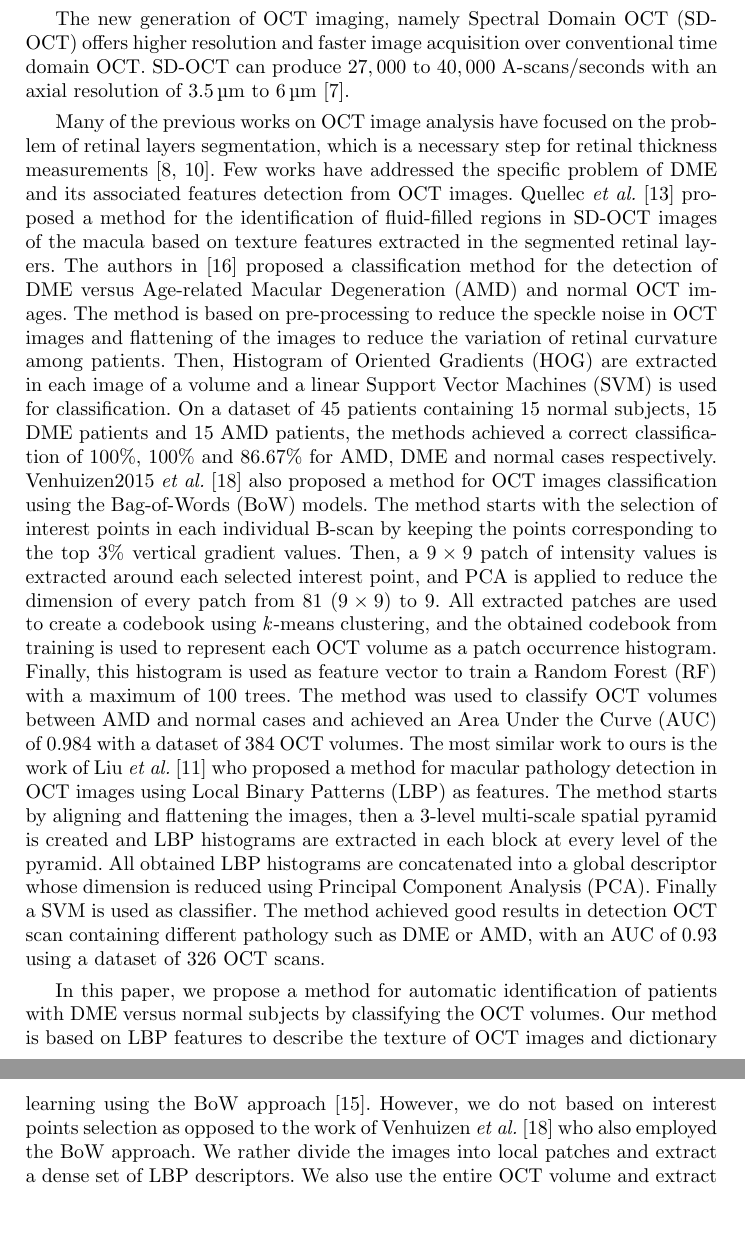
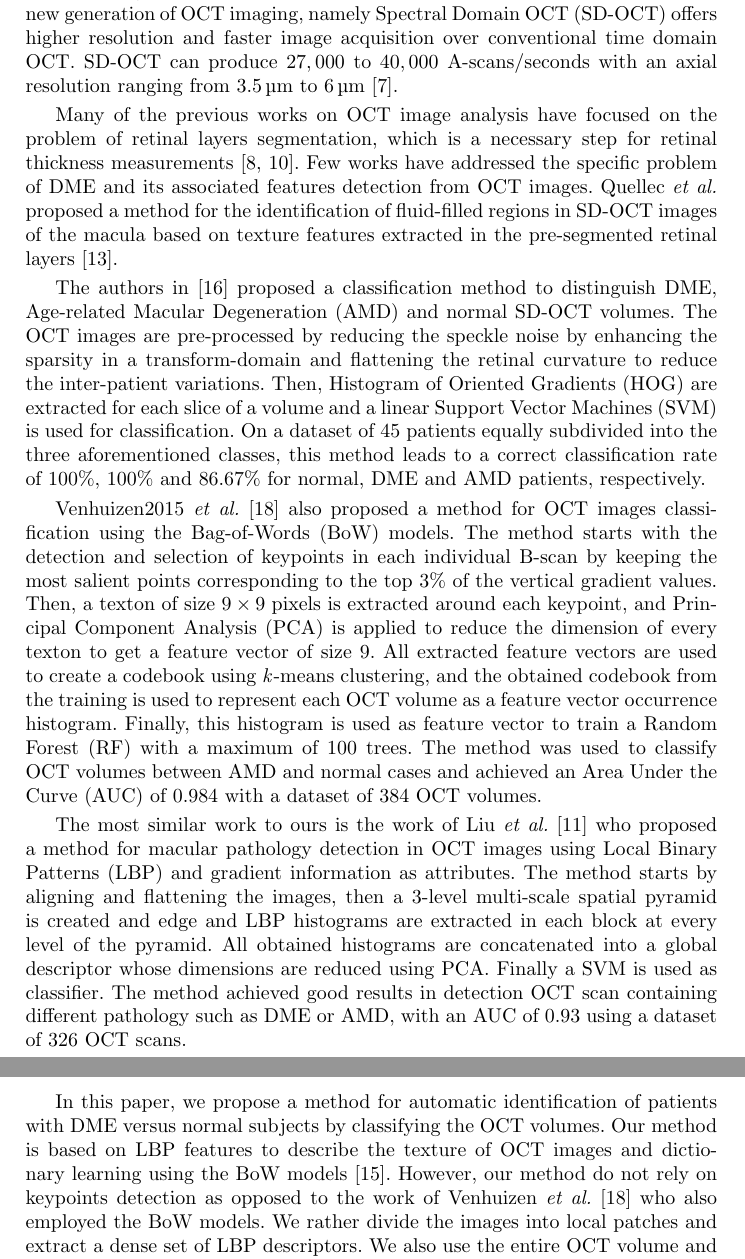
Before and after one commit to I2Cvb/oct-Report, a LaTeX paper (master.tex, which reads content/intro/intro.tex): two parts of pages 2 and 3 of 8, joined at a grey line, cut so that both start at the same text, the shorter picture padded with empty space. Compiled offline with pdfLaTeX.

Commit message:
Somehow finish the introduction

```diff
--- a/content/intro/intro.tex
+++ b/content/intro/intro.tex
@@ -10,6 +10,7 @@ Moreover, the prevalent cases of \ac{dr} are expected to grow exponentially affe
 %Moreover, the prevalence of \ac{dr} is expected to grow exponentially and affect over 300 millions people worldwide by 2025~\cite{Wild2004}.
 Early detection and treatment of \ac{dr} and \ac{dme} play a major role to prevent adverse effects such as blindness.
 Indeed, the detection and diagnosis of retinal diseases are based on the detection of vascular abnormalities or lesions in the retina.
+
 In past decades, \ac{cad} systems have been developed focusing on the automatic analysis of fundus images~\cite{Abramoff2010,Trucco2013}.
 %\Ac{cad} systems have focused on the automatic analysis of fundus images in past decades~\cite{Abramoff2010,Trucco2013}.
 However, the use of fundus photography is limited to the detection of signs which are correlated with retinal thickening such as hard and soft exudates, hemorrhages or micro-aneurysms.
@@ -18,19 +19,31 @@ Therefore, fundus photography cannot always identify the clinical signs of DME,
 
 Recently, \ac{oct} has been widely used as a valuable diagnosis tool for \ac{dme} detection.
 \ac{oct} is based on optical reflectivity and produces cross-sectional and three-dimensional images of the central retina, thus allowing quantitative retinal thickness and structure measurements.
-
-The new generation of \ac{oct} imaging, namely \ac{sdoct} offers higher resolution and faster image acquisition over conventional time domain \ac{oct}. \Ac{sdoct} can produce $27,000$ to $40,000$ A-scans/seconds with an axial resolution of \SIrange{3.5}{6}{\micro \metre}~\cite{Chen2005}.
+The new generation of \ac{oct} imaging, namely \ac{sdoct} offers higher resolution and faster image acquisition over conventional time domain \ac{oct}. \Ac{sdoct} can produce $27,000$ to $40,000$ A-scans/seconds with an axial resolution ranging from \SIrange{3.5}{6}{\micro \metre}~\cite{Chen2005}.
 
 Many of the previous works on \ac{oct} image analysis have focused on the problem of retinal layers segmentation, which is a necessary step for retinal thickness measurements~\cite{Chiu2010,Kafieh2013}.
-Few works have addressed the specific problem of \ac{dme} and its associated features detection from \ac{oct} images. Quellec \textit{et al.}~\cite{Quellec2010} proposed a method for the identification of fluid-filled regions in \ac{sdoct} images of the macula based on texture features extracted in the segmented retinal layers.
-The authors in~\cite{Srinivasan2014} proposed a classification method for the detection of \ac{dme} versus \ac{amd} and normal \ac{oct} images. The method is based on pre-processing to reduce the speckle noise in \ac{oct} images and flattening of the images to reduce the variation of retinal curvature among patients. Then, \ac{hog} are extracted in each image of a volume and a linear \ac{svm} is used for classification. On a dataset of 45 patients containing 15 normal subjects, 15 \ac{dme} patients and 15 \ac{amd} patients, the methods achieved a correct classification of $100 \%$, $100 \%$ and $86.67 \%$ for \ac{amd}, \ac{dme} and normal cases respectively.
+Few works have addressed the specific problem of \ac{dme} and its associated features detection from \ac{oct} images.
+Quellec~\textit{et al.} proposed a method for the identification of fluid-filled regions in \ac{sdoct} images of the macula based on texture features extracted in the pre-segmented retinal layers~\cite{Quellec2010}.
+
+The authors in~\cite{Srinivasan2014} proposed a classification method to distinguish \ac{dme}, \ac{amd} and normal \ac{sdoct} volumes.
+%The authors in~\cite{Srinivasan2014} proposed a classification method for the detection of \ac{dme} versus \ac{amd} and normal \ac{oct} images.
+The \ac{oct} images are pre-processed by reducing the speckle noise by enhancing the sparsity in a transform-domain and flattening the retinal curvature to reduce the inter-patient variations.
+%The method is based on pre-processing to reduce the speckle noise in \ac{oct} images and flattening of the images to reduce the variation of retinal curvature among patients.
+Then, \ac{hog} are extracted for each slice of a volume and a linear \ac{svm} is used for classification.
+On a dataset of 45 patients equally subdivided into the three aforementioned classes, this method leads to a correct classification rate of $100 \%$, $100 \%$ and $86.67 \%$ for normal, \ac{dme} and \ac{amd} patients, respectively.
+%On a dataset of 45 patients containing 15 normal subjects, 15 \ac{dme} patients and 15 \ac{amd} patients, the methods achieved a correct classification of $100 \%$, $100 \%$ and $86.67 \%$ for \ac{amd}, \ac{dme} and normal cases respectively.
+
 Venhuizen2015~\textit{et al.}~\cite{Venhuizen2015} also proposed a method for \ac{oct} images classification using the \ac{bow} models.
-The method starts with the selection of interest points in each individual B-scan by keeping the points corresponding to the top $3 \%$ vertical gradient values. Then, a $ 9\times 9$ patch of intensity values is extracted around each selected interest point, and PCA is applied to reduce the dimension of every patch from $81$ ($9\times 9$) to $9$.
-All extracted patches are used to create a codebook using \textit{k}-means clustering, and the obtained codebook from training is used to represent each \ac{oct} volume as a patch occurrence histogram. Finally, this histogram is used as feature vector to train a \ac{rf} with a maximum of $100$ trees. The method was used to classify \ac{oct} volumes between \ac{amd} and normal cases and achieved an \ac{auc} of $0.984$ with a dataset of $384$ \ac{oct} volumes.
-The most similar work to ours is the work of Liu~\textit{et al.}~\cite{Liu2011} who proposed a method for macular pathology detection in \ac{oct} images using \ac{lbp} as features.
-The method starts by aligning and flattening the images, then a $3$-level multi-scale spatial pyramid is created and \ac{lbp} histograms are extracted in each block at every level of the pyramid. All obtained \ac{lbp} histograms are concatenated into a global descriptor whose dimension is reduced using \ac{pca}. Finally a \ac{svm} is used as classifier. The method achieved good results in detection \ac{oct} scan containing different pathology such as \ac{dme} or \ac{amd}, with an \ac{auc} of $0.93$ using a dataset of $326$ OCT scans.
+The method starts with the detection and selection of keypoints in each individual B-scan by keeping the most salient points corresponding to the top $3 \%$ of the vertical gradient values. Then, a texton of size $9 \times 9$ pixels is extracted around each keypoint, and \ac{pca} is applied to reduce the dimension of every texton to get a feature vector of size $9$.
+All extracted feature vectors are used to create a codebook using \textit{k}-means clustering, and the obtained codebook from the training is used to represent each \ac{oct} volume as a feature vector occurrence histogram.
+Finally, this histogram is used as feature vector to train a \ac{rf} with a maximum of $100$ trees.
+The method was used to classify \ac{oct} volumes between \ac{amd} and normal cases and achieved an \ac{auc} of $0.984$ with a dataset of $384$ \ac{oct} volumes.
 
+The most similar work to ours is the work of Liu~\textit{et al.}~\cite{Liu2011} who proposed a method for macular pathology detection in \ac{oct} images using \ac{lbp} and gradient information as attributes.
+The method starts by aligning and flattening the images, then a $3$-level multi-scale spatial pyramid is created and edge and \ac{lbp} histograms are extracted in each block at every level of the pyramid.
+All obtained histograms are concatenated into a global descriptor whose dimensions are reduced using \ac{pca}. Finally a \ac{svm} is used as classifier.
+The method achieved good results in detection \ac{oct} scan containing different pathology such as \ac{dme} or \ac{amd}, with an \ac{auc} of $0.93$ using a dataset of $326$ \ac{oct} scans.
 
-In this paper, we propose a method for automatic identification of patients with \ac{dme} versus normal subjects by classifying the \ac{oct} volumes. Our method is based on \ac{lbp} features to describe the texture of \ac{oct} images and dictionary learning using the \ac{bow} approach~\cite{Sivic2003}.
-However, we do not based on interest points selection as opposed to the work of Venhuizen~\textit{et al.}~\cite{Venhuizen2015} who also employed the \ac{bow} approach. We rather divide the images into local patches and extract a dense set of \ac{lbp} descriptors.
+In this paper, we propose a method for automatic identification of patients with \ac{dme} versus normal subjects by classifying the \ac{oct} volumes. Our method is based on \ac{lbp} features to describe the texture of \ac{oct} images and dictionary learning using the \ac{bow} models~\cite{Sivic2003}.
+However, our method do not rely on keypoints detection as opposed to the work of Venhuizen~\textit{et al.}~\cite{Venhuizen2015} who also employed the \ac{bow} models. We rather divide the images into local patches and extract a dense set of \ac{lbp} descriptors.
 We also use the entire \ac{oct} volume and extract 3D-\ac{lbp} features to describe the volume, which is different from the work of Liu~\textit{et al.}~\cite{Liu2011} who classified only the foveal scan for each patient.
```
Also changed, not shown: master.pdf, content/intro/intro.tex (7 more changed lines).
